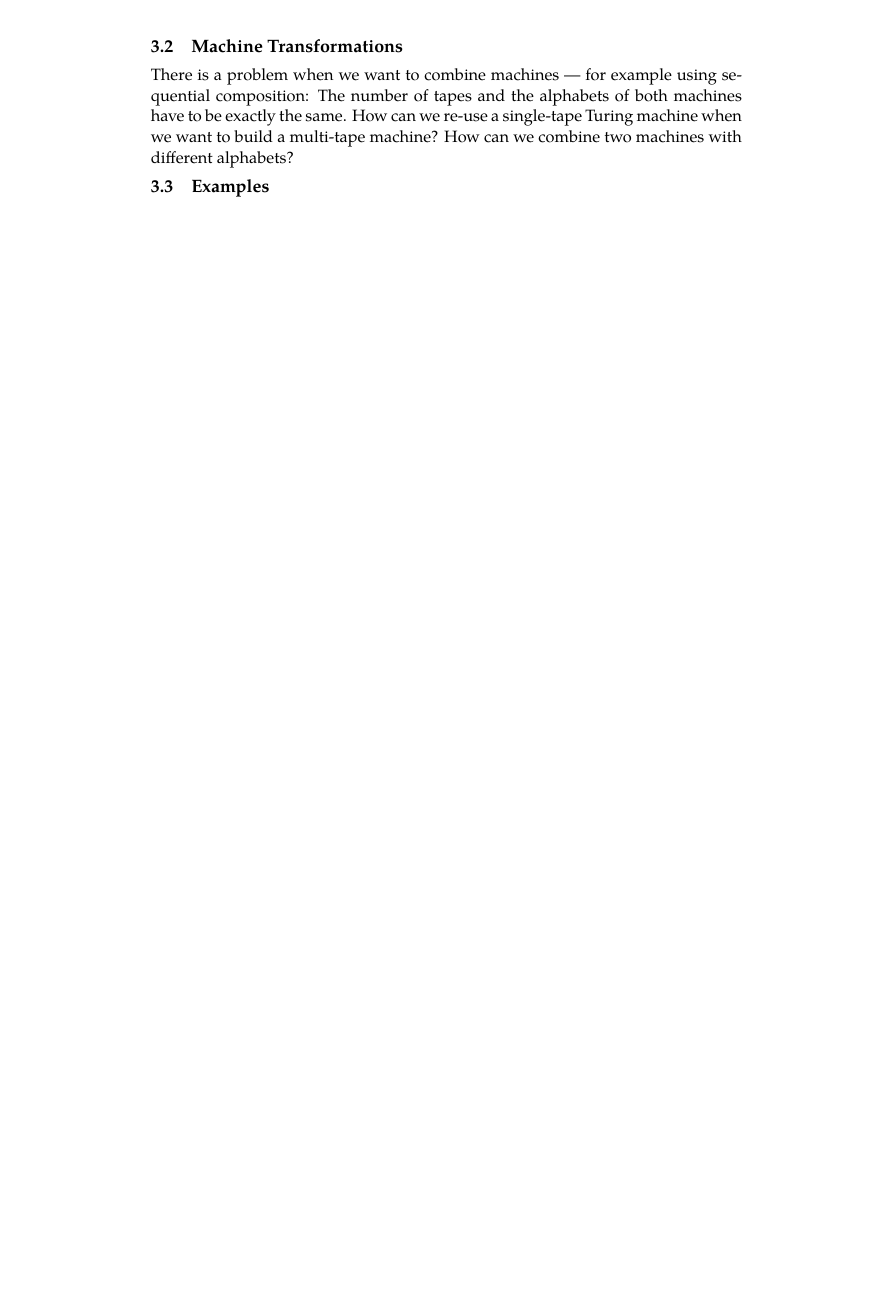
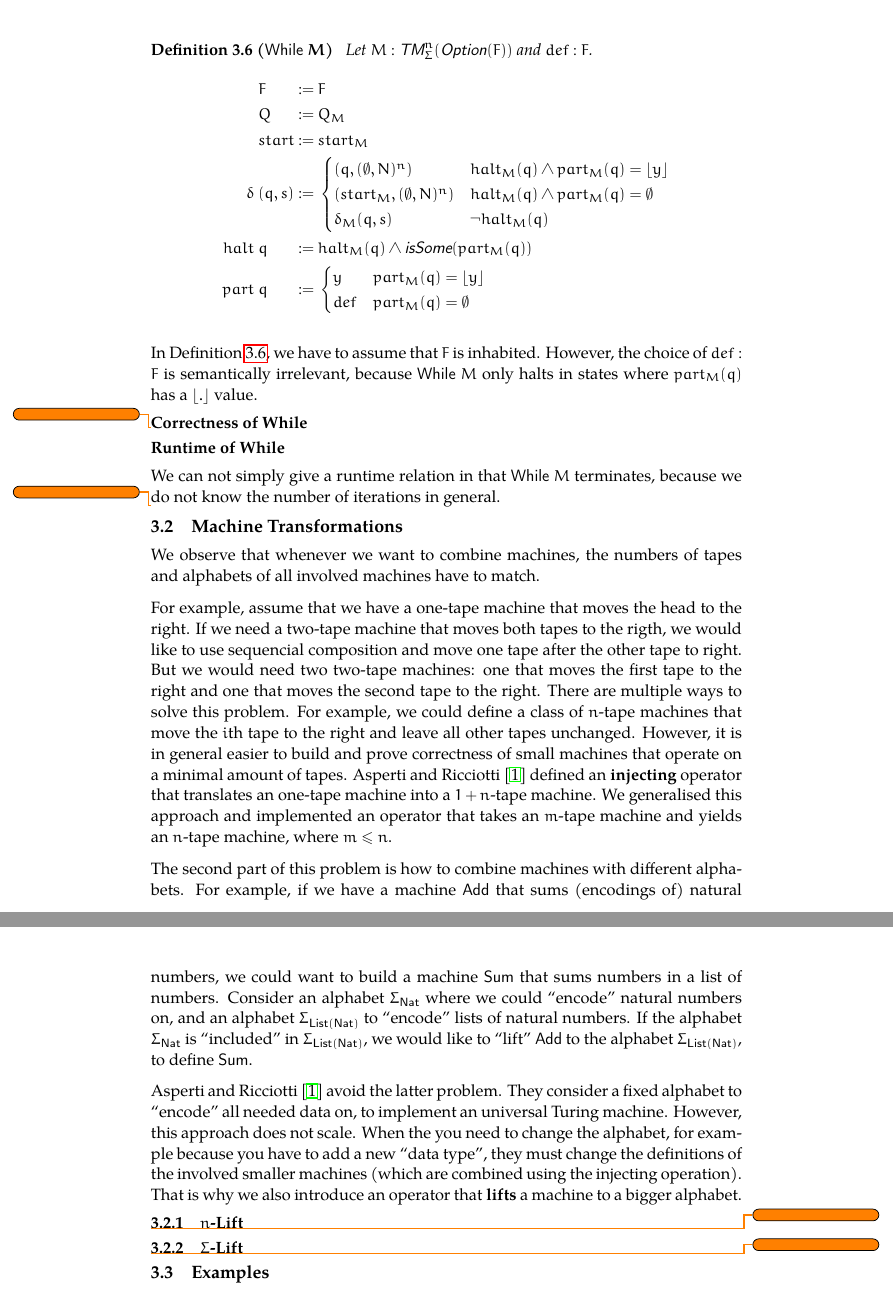
Before and after one commit to uds-psl/CoqTM, a LaTeX thesis (tex/thesis/thesis.tex, which reads tex/thesis/Combining.tex): part of page 22 of 28 before the commit and two parts of pages 22 and 23 of 29 after it, the two joined at a grey line, cut at the place of the change, the shorter picture padded with empty space. Compiled offline with pdfLaTeX.

Commit message:
I am to hungry to write a commit message

```diff
--- a/tex/thesis/Combining.tex
+++ b/tex/thesis/Combining.tex
@@ -135,18 +136,85 @@ sequential composition $M_1 \Seq M_2$ with $M_1 : \TM_\Sigma^n(F)$ and $M_2 : \T
 
 The machine $\While M$ essentially behaves like a ``do-while'' loop in imperative languages like C.  At the end of the execution of the loop body $M$,
 $M$ decides either to continue or break out of the loop.  If $M$ terminated in the partiton $\None$, then the loop is continued, and if $M$ terminated
-in $\Some{y}$, then the loop brakes and $\While M$ terminates in $y$.  When $M : \TM_\Sigma^n(\Option(F))$, then $\While M : \TM_\Sigma^n(F)$.
+in $\Some{y}$, the loop brakes and $\While M$ terminates in $y$.  When $M : \TM_\Sigma^n(\Option(F))$, then $\While M : \TM_\Sigma^n(F)$.
+
+
+\begin{definition}[$\MS{While}~M$]
+  \label{def:While}
+  Let $M : \TM_\Sigma^n(\Option(F))$ and $def:F$.
+  \begin{alignat*}{3}
+    & F              &~:=~& F \\
+    & Q              &~:=~& Q_M \\
+    & start          &~:=~& start_M \\
+    \delta ~& (q, s) &~:=~&
+    \begin{cases}
+      (q,       (\None, N)^n) & halt_M(q) \land part_M(q) = \Some y \\
+      (start_M, (\None, N)^n) & halt_M(q) \land part_M(q) = \None \\
+      \delta_M (q,s)    & \lnot halt_M(q)
+    \end{cases} \\
+    halt ~& q      &~:=~& halt_M(q) \land \MS{isSome}(part_M(q)) \\
+    part ~& q      &~:=~&
+    \begin{cases}
+      y   & part_M(q) = \Some y \\
+      def & part_M(q) = \None
+    \end{cases}
+  \end{alignat*}
+\end{definition}
+
+In Definition~\ref{def:While}, we have to assume that $F$ is inhabited.  However, the choice of $def:F$ is semantically irrelevant, because $\While M$
+only halts in states where $part_M(q)$ has a $\Some{.}$ value.
+
+\subsubsection{Correctness of While}
+\label{sec:While-correct}
+
+\todo{}
+
+
+\subsubsection{Runtime of While}
+\label{sec:While-runtime}
+
+We can not simply give a runtime relation in that $\While M$ terminates, because we do not know the number of iterations in general.
+
+\todo{}
+
+
 
 
 \section{Machine Transformations}
 \label{sec:transformations}
 
-There is a problem when we want to combine machines --- for example using sequential composition:
-The number of tapes and the alphabets of both machines have to be exactly the same.
-How can we re-use a single-tape Turing machine when we want to build a multi-tape machine?
-How can we combine two machines with different alphabets?
+We observe that whenever we want to combine machines, the numbers of tapes and alphabets of all involved machines have to match.
+
+For example, assume that we have a one-tape machine that moves the head to the right.  If we need a two-tape machine that moves both tapes to the
+rigth, we would like to use sequencial composition and move one tape after the other tape to right.  But we would need two two-tape machines: one that
+moves the first tape to the right and one that moves the second tape to the right.  There are multiple ways to solve this problem.  For example, we
+could define a class of $n$-tape machines that move the $i$th tape to the right and leave all other tapes unchanged.  However, it is in general easier
+to build and prove correctness of small machines that operate on a minimal amount of tapes.  Asperti and Ricciotti~\cite{asperti2015} defined an
+\emph{injecting} operator that translates an one-tape machine into a $1+n$-tape machine.  We generalised this approach and implemented an operator
+that takes an $m$-tape machine and yields an $n$-tape machine, where $m \le n$.
+
+The second part of this problem is how to combine machines with different alphabets.  For example, if we have a machine $\MS{Add}$ that sums
+(encodings of) natural numbers, we could want to build a machine $\MS{Sum}$ that sums numbers in a list of numbers.  Consider an alphabet
+$\Sigma_\Nat$ where we could ``encode'' natural numbers on, and an alphabet $\Sigma_{\List(\Nat)}$ to ``encode'' lists of natural numbers.  If the
+alphabet $\Sigma_\Nat$ is ``included'' in $\Sigma_{\List(\Nat)}$, we would like to ``lift'' $\MS{Add}$ to the alphabet $\Sigma_{\List(\Nat)}$, to
+define $\MS{Sum}$.
+
+Asperti and Ricciotti~\cite{asperti2015} avoid the latter problem.  They consider a fixed alphabet to ``encode'' all needed data on, to implement an
+universal Turing machine.  However, this approach does not scale.  When the you need to change the alphabet, for example because you have to add a new
+``data type'', they must change the definitions of the involved smaller machines (which are combined using the injecting operation).  That is why we
+also introduce an operator that \emph{lifts} a machine to a bigger alphabet.
+
+\subsection{$n$-Lift}
+\label{sec:n-Lift}
+
+\todo{}
 
 
+\subsection{$\Sigma$-Lift}
+\label{sec:sigma-Lift}
+
+
+\todo{}
 
 
 
```
Also changed, not shown: tex/thesis/mypreamble.tex (+1 -1 lines), tex/thesis/Combining.tex (3 more changed lines).
